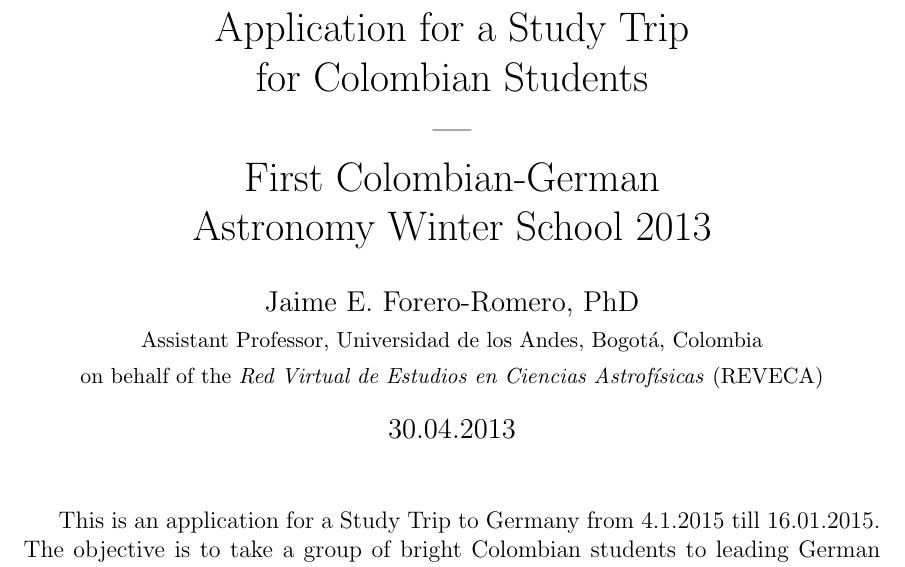
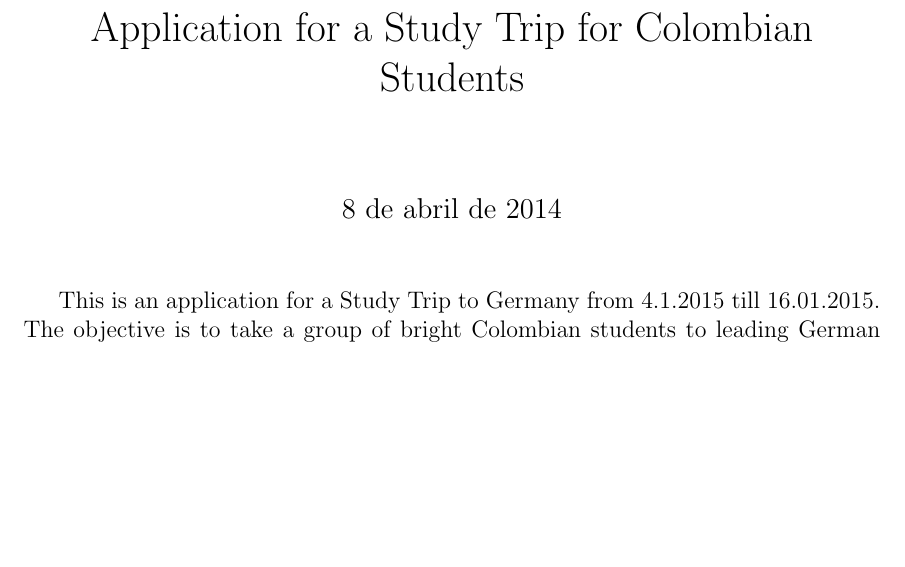
Before and after one commit to forero/WinterSchool, a LaTeX document (201401/proposal/main.tex): part of page 1 of 6, cut so that both start at the same text, the shorter picture padded with empty space. Compiled offline with pdfLaTeX.

Commit message:
morphing

```diff
--- a/201401/proposal/main.tex
+++ b/201401/proposal/main.tex
@@ -2,11 +2,10 @@
 \usepackage[spanish]{babel}
 \usepackage{geometry}
 
-\title{Application for a Study Trip \\ for Colombian
-  Students\\---\\ First Colombian-German \\ Astronomy Winter School 2013}
+\title{Application for a Study Trip for Colombian
+  Students}
 \author{Jaime E. Forero-Romero, PhD \\ {\small Assistant Professor, Universidad de los Andes, Bogot\'a, Colombia}\\
-{\small on behalf of the {\textit{Red Virtual de Estudios en Ciencias Astrof\'isicas}} (REVECA)}}
-\date{30.04.2013}
+\date{30.04.2014}
 
 \begin{document}
 
```
